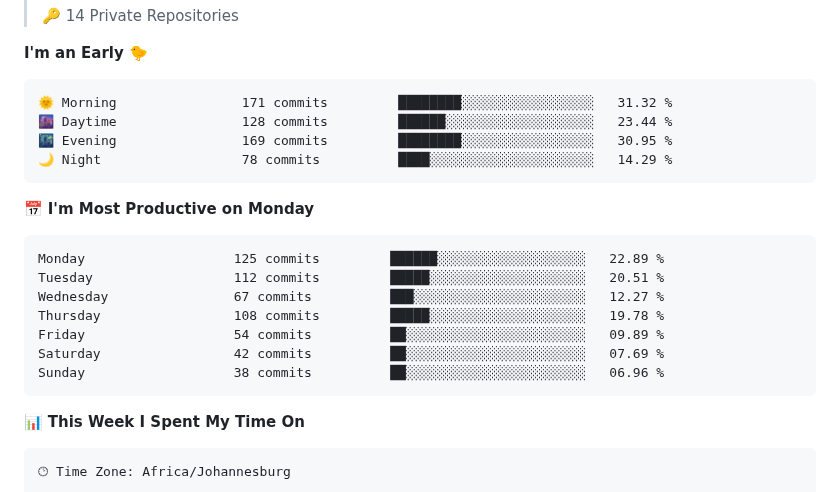
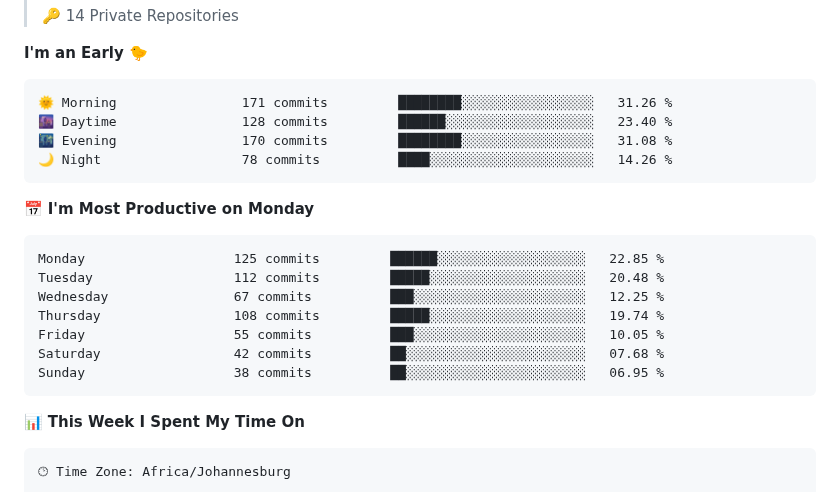
Before and after one commit to Franky-Dee/Franky-Dee, a Markdown page: README.md, the part around one of its changes. Drawn GitHub-style.

Commit message:
Updated with Dev Metrics

````diff
--- a/README.md
+++ b/README.md
@@ -25,21 +25,21 @@
 **I'm an Early 🐤**
 
 ```text
-🌞 Morning                171 commits         ████████░░░░░░░░░░░░░░░░░   31.32 %
-🌆 Daytime                128 commits         ██████░░░░░░░░░░░░░░░░░░░   23.44 %
-🌃 Evening                169 commits         ████████░░░░░░░░░░░░░░░░░   30.95 %
-🌙 Night                  78 commits          ████░░░░░░░░░░░░░░░░░░░░░   14.29 %
+🌞 Morning                171 commits         ████████░░░░░░░░░░░░░░░░░   31.26 %
+🌆 Daytime                128 commits         ██████░░░░░░░░░░░░░░░░░░░   23.40 %
+🌃 Evening                170 commits         ████████░░░░░░░░░░░░░░░░░   31.08 %
+🌙 Night                  78 commits          ████░░░░░░░░░░░░░░░░░░░░░   14.26 %
 ```
 📅 **I'm Most Productive on Monday**
 
 ```text
-Monday                   125 commits         ██████░░░░░░░░░░░░░░░░░░░   22.89 %
-Tuesday                  112 commits         █████░░░░░░░░░░░░░░░░░░░░   20.51 %
-Wednesday                67 commits          ███░░░░░░░░░░░░░░░░░░░░░░   12.27 %
-Thursday                 108 commits         █████░░░░░░░░░░░░░░░░░░░░   19.78 %
-Friday                   54 commits          ██░░░░░░░░░░░░░░░░░░░░░░░   09.89 %
-Saturday                 42 commits          ██░░░░░░░░░░░░░░░░░░░░░░░   07.69 %
-Sunday                   38 commits          ██░░░░░░░░░░░░░░░░░░░░░░░   06.96 %
+Monday                   125 commits         ██████░░░░░░░░░░░░░░░░░░░   22.85 %
+Tuesday                  112 commits         █████░░░░░░░░░░░░░░░░░░░░   20.48 %
+Wednesday                67 commits          ███░░░░░░░░░░░░░░░░░░░░░░   12.25 %
+Thursday                 108 commits         █████░░░░░░░░░░░░░░░░░░░░   19.74 %
+Friday                   55 commits          ███░░░░░░░░░░░░░░░░░░░░░░   10.05 %
+Saturday                 42 commits          ██░░░░░░░░░░░░░░░░░░░░░░░   07.68 %
+Sunday                   38 commits          ██░░░░░░░░░░░░░░░░░░░░░░░   06.95 %
 ```
 
 
````
Also changed, not shown: other parts of README.md (+1 -1 lines), assets/bar_graph.png.
